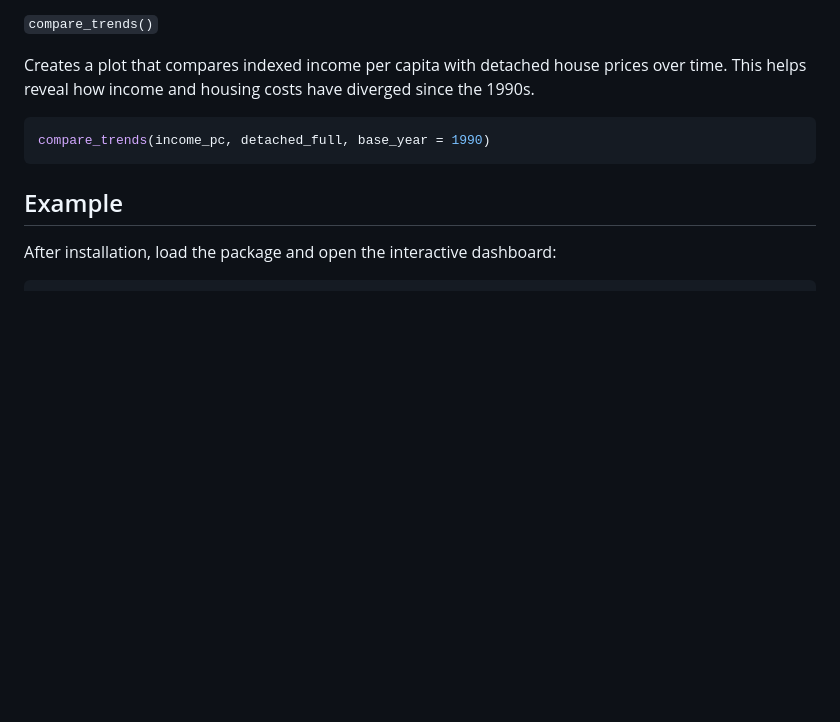
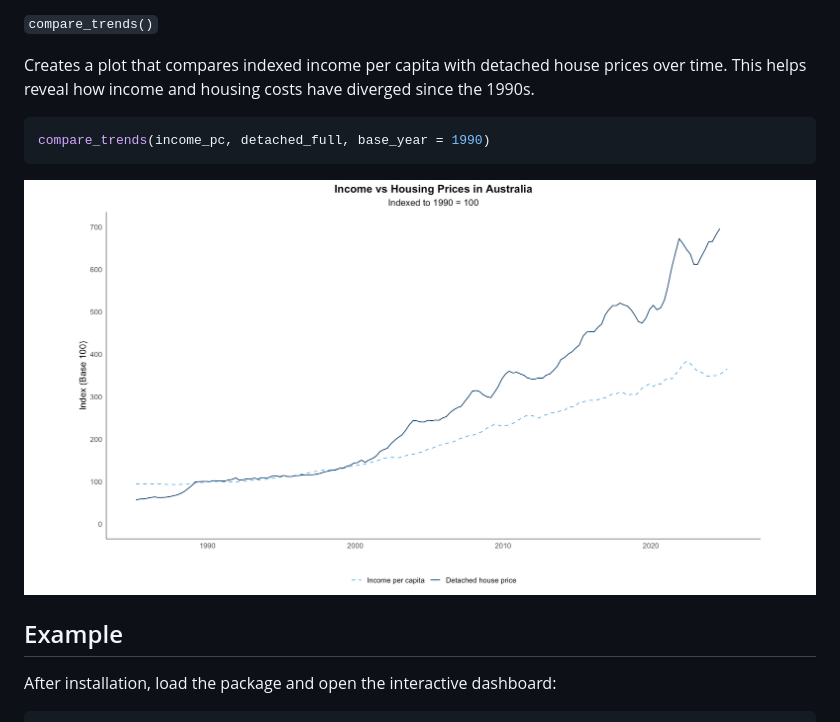
Before and after one commit to ETC5523-2025/assignment-4-packages-and-shiny-apps-klee0195, a Markdown page: README.md, the part around the change. GitHub-like rendering; pictures changed too: imgs/rm1.png (added); blank space fills up the shorter version.

Commit message:
Added imgs folder and rm1.png to README.md

````diff
--- a/README.md
+++ b/README.md
@@ -50,6 +50,8 @@ This helps reveal how income and housing costs have diverged since the 1990s.
 compare_trends(income_pc, detached_full, base_year = 1990)
 ```
 
+<img src="imgs/rm1.png" width="100%" />
+
 ## Example
 
 After installation, load the package and open the interactive dashboard:
````
